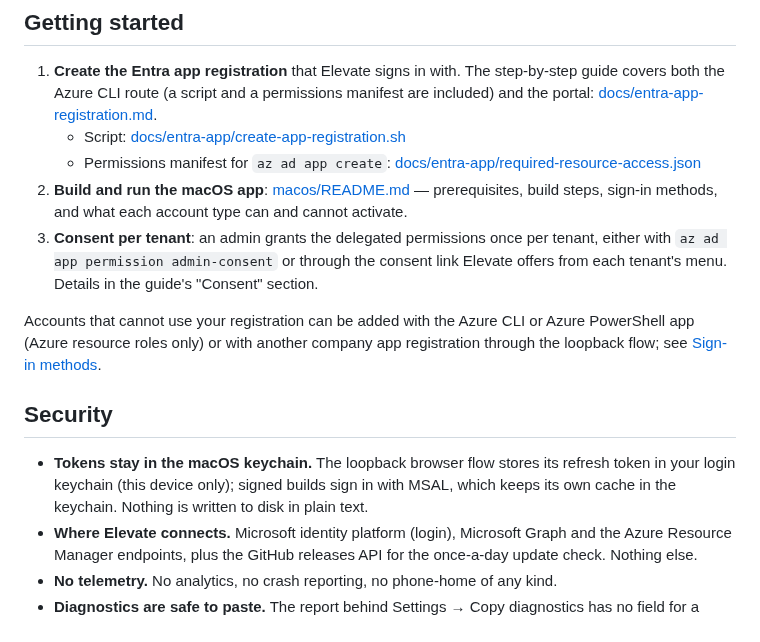
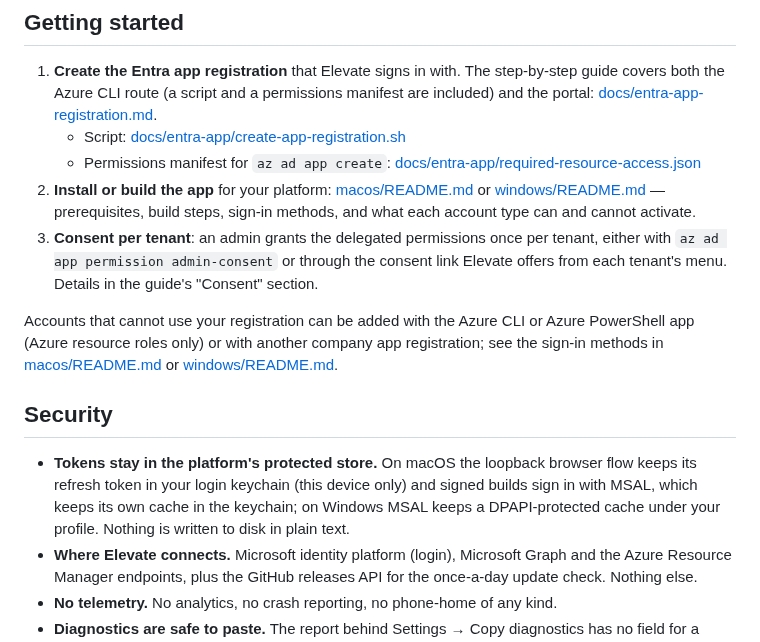
Before and after one commit to FrodeHus/elevate, a Markdown page: README.md, the part around one of its changes. Drawn GitHub-style.

```diff
--- a/README.md
+++ b/README.md
@@ -83,21 +38,23 @@ docs/      Design specs and implementation plans (docs/superpowers/specs, docs/s
    [docs/entra-app-registration.md](docs/entra-app-registration.md).
    - Script: [docs/entra-app/create-app-registration.sh](docs/entra-app/create-app-registration.sh)
    - Permissions manifest for `az ad app create`: [docs/entra-app/required-resource-access.json](docs/entra-app/required-resource-access.json)
-2. **Build and run the macOS app**: [macos/README.md](macos/README.md) — prerequisites, build
-   steps, sign-in methods, and what each account type can and cannot activate.
+2. **Install or build the app** for your platform: [macos/README.md](macos/README.md) or
+   [windows/README.md](windows/README.md) — prerequisites, build steps, sign-in methods, and
+   what each account type can and cannot activate.
 3. **Consent per tenant**: an admin grants the delegated permissions once per tenant, either with
    `az ad app permission admin-consent` or through the consent link Elevate offers from each
    tenant's menu. Details in the guide's "Consent" section.
 
 Accounts that cannot use your registration can be added with the Azure CLI or Azure PowerShell
-app (Azure resource roles only) or with another company app registration through the loopback
-flow; see [Sign-in methods](macos/README.md#sign-in-methods).
+app (Azure resource roles only) or with another company app registration; see the sign-in
+methods in [macos/README.md](macos/README.md#sign-in-methods) or [windows/README.md](windows/README.md#use).
 
 ## Security
 
-- **Tokens stay in the macOS keychain.** The loopback browser flow stores its refresh token in your
-  login keychain (this device only); signed builds sign in with MSAL, which keeps its own cache in
-  the keychain. Nothing is written to disk in plain text.
+- **Tokens stay in the platform's protected store.** On macOS the loopback browser flow keeps its
+  refresh token in your login keychain (this device only) and signed builds sign in with MSAL,
+  which keeps its own cache in the keychain; on Windows MSAL keeps a DPAPI-protected cache under
+  your profile. Nothing is written to disk in plain text.
 - **Where Elevate connects.** Microsoft identity platform (login), Microsoft Graph and the Azure
   Resource Manager endpoints, plus the GitHub releases API for the once-a-day update check. Nothing
   else.
```
Also changed, not shown: other parts of README.md (+7 -52 lines), macos/README.md (+42 -10 lines).
